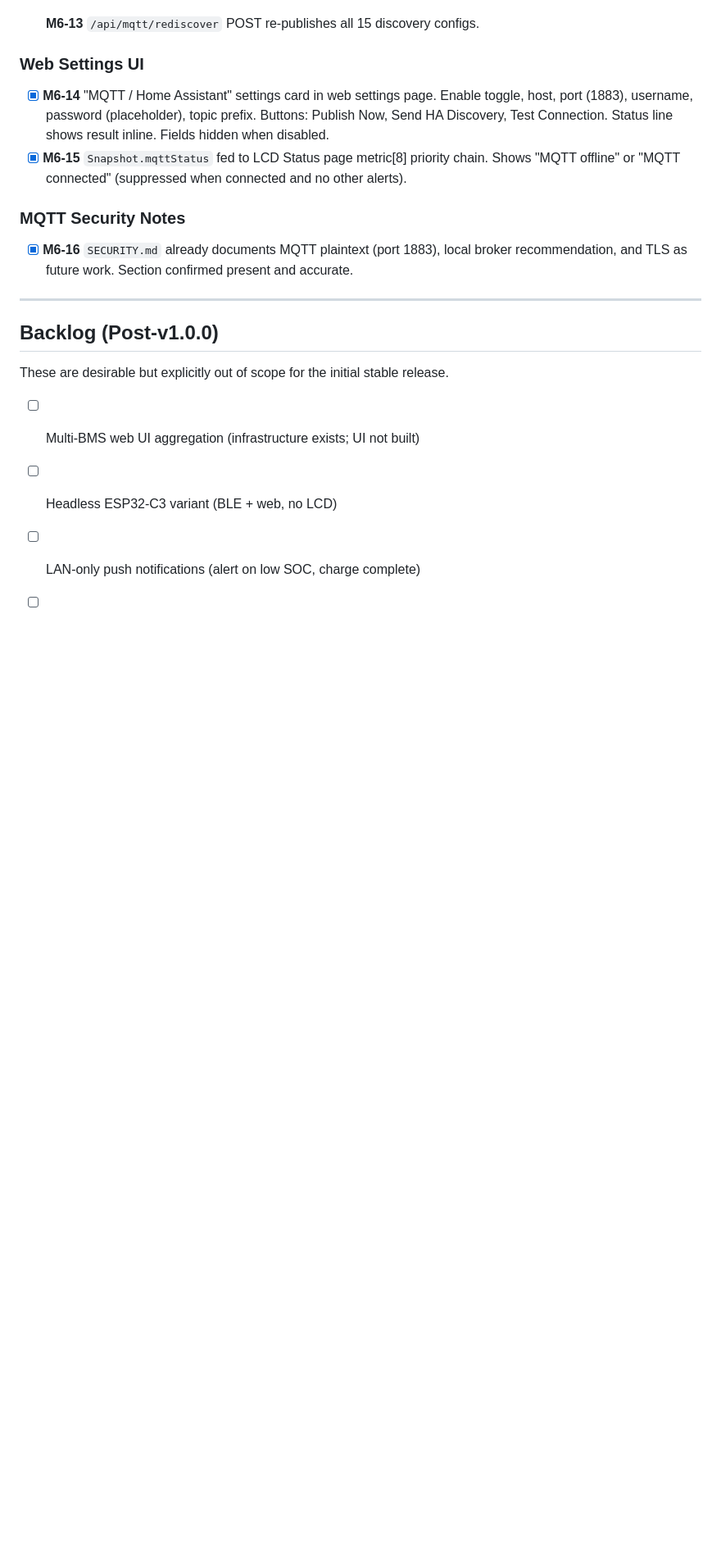
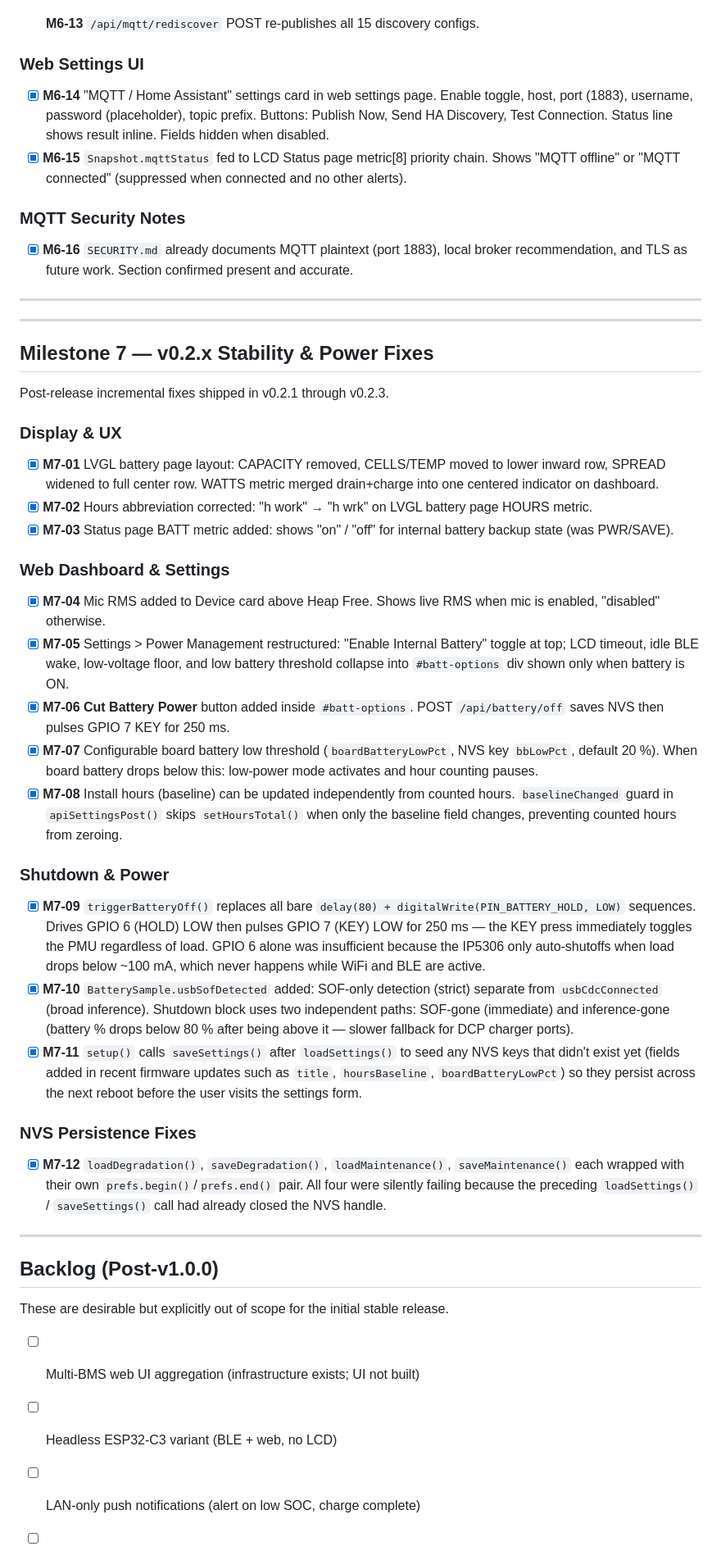
Before and after one commit to Picklepc/R48Display, a Markdown page: TASKS.md, the part around the change. Shown at 82% size. Rendered like a GitHub page; blank space fills up the shorter version.

```diff
--- a/TASKS.md
+++ b/TASKS.md
@@ -377,6 +377,64 @@ Each entity publishes a config message to `homeassistant/<component>/r48display_
 
 ---
 
+---
+
+## Milestone 7 — v0.2.x Stability & Power Fixes
+
+Post-release incremental fixes shipped in v0.2.1 through v0.2.3.
+
+### Display & UX
+
+- [x] **M7-01** LVGL battery page layout: CAPACITY removed, CELLS/TEMP moved to
+      lower inward row, SPREAD widened to full center row. WATTS metric merged
+      drain+charge into one centered indicator on dashboard.
+- [x] **M7-02** Hours abbreviation corrected: "h work" → "h wrk" on LVGL battery
+      page HOURS metric.
+- [x] **M7-03** Status page BATT metric added: shows "on" / "off" for internal
+      battery backup state (was PWR/SAVE).
+
+### Web Dashboard & Settings
+
+- [x] **M7-04** Mic RMS added to Device card above Heap Free. Shows live RMS when
+      mic is enabled, "disabled" otherwise.
+- [x] **M7-05** Settings > Power Management restructured: "Enable Internal Battery"
+      toggle at top; LCD timeout, idle BLE wake, low-voltage floor, and low battery
+      threshold collapse into `#batt-options` div shown only when battery is ON.
+- [x] **M7-06** **Cut Battery Power** button added inside `#batt-options`. POST
+      `/api/battery/off` saves NVS then pulses GPIO 7 KEY for 250 ms.
+- [x] **M7-07** Configurable board battery low threshold (`boardBatteryLowPct`,
+      NVS key `bbLowPct`, default 20 %). When board battery drops below this:
+      low-power mode activates and hour counting pauses.
+- [x] **M7-08** Install hours (baseline) can be updated independently from counted
+      hours. `baselineChanged` guard in `apiSettingsPost()` skips `setHoursTotal()`
+      when only the baseline field changes, preventing counted hours from zeroing.
+
+### Shutdown & Power
+
+- [x] **M7-09** `triggerBatteryOff()` replaces all bare `delay(80) +
+      digitalWrite(PIN_BATTERY_HOLD, LOW)` sequences. Drives GPIO 6 (HOLD) LOW
+      then pulses GPIO 7 (KEY) LOW for 250 ms — the KEY press immediately toggles
+      the PMU regardless of load. GPIO 6 alone was insufficient because the IP5306
+      only auto-shutoffs when load drops below ~100 mA, which never happens while
+      WiFi and BLE are active.
+- [x] **M7-10** `BatterySample.usbSofDetected` added: SOF-only detection (strict)
+      separate from `usbCdcConnected` (broad inference). Shutdown block uses two
+      independent paths: SOF-gone (immediate) and inference-gone (battery % drops
+      below 80 % after being above it — slower fallback for DCP charger ports).
+- [x] **M7-11** `setup()` calls `saveSettings()` after `loadSettings()` to seed
+      any NVS keys that didn't exist yet (fields added in recent firmware updates
+      such as `title`, `hoursBaseline`, `boardBatteryLowPct`) so they persist
+      across the next reboot before the user visits the settings form.
+
+### NVS Persistence Fixes
+
+- [x] **M7-12** `loadDegradation()`, `saveDegradation()`, `loadMaintenance()`,
+      `saveMaintenance()` each wrapped with their own `prefs.begin()`/`prefs.end()`
+      pair. All four were silently failing because the preceding `loadSettings()` /
+      `saveSettings()` call had already closed the NVS handle.
+
+---
+
 ## Backlog (Post-v1.0.0)
 
 These are desirable but explicitly out of scope for the initial stable release.
```
Also changed, not shown: VALIDATION.md (+6 -2 lines), docs/POWER_MANAGEMENT.md (+38 -19 lines).
